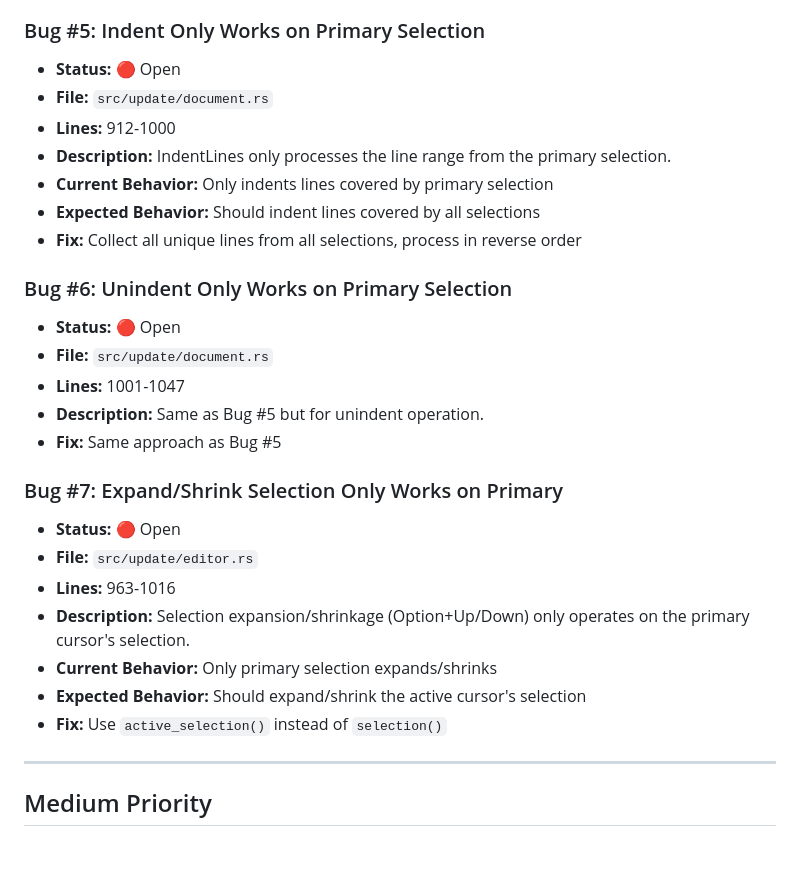
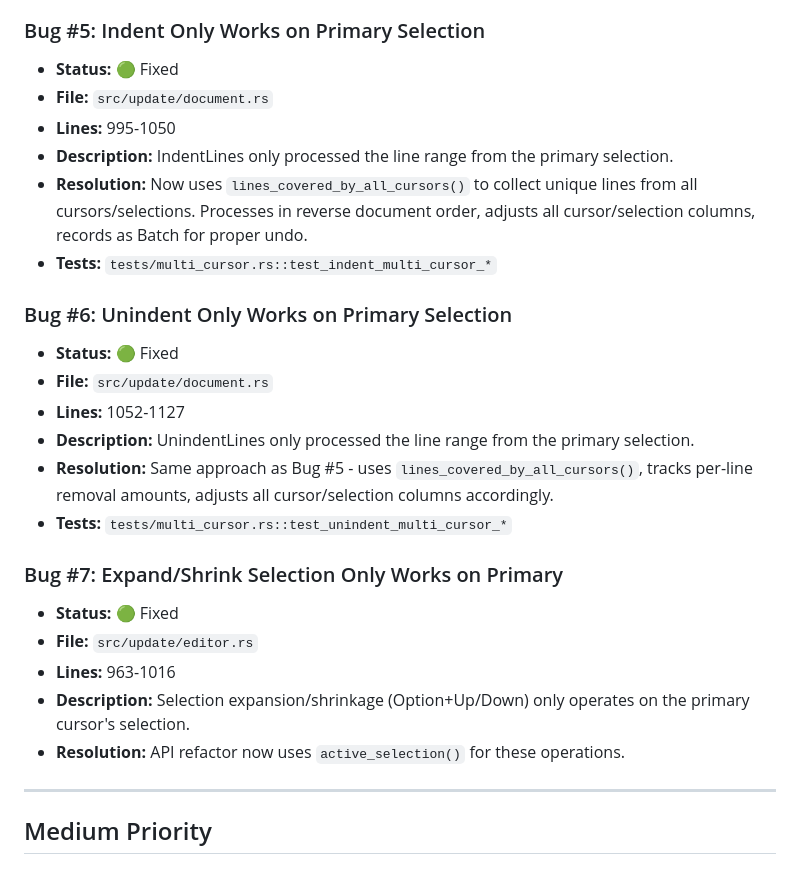
Before and after one commit to HelgeSverre/token, a Markdown page: docs/multi-cursor-bugtracker.md, the part around one of its changes. GitHub-like rendering.

```diff
--- a/docs/multi-cursor-bugtracker.md
+++ b/docs/multi-cursor-bugtracker.md
@@ -46,29 +73,27 @@ This document tracks known issues where the editor assumes single-cursor behavio
 - **Fix:** Iterate over all cursors in reverse document order
 
 ### Bug #5: Indent Only Works on Primary Selection
-- **Status:** 🔴 Open
+- **Status:** 🟢 Fixed
 - **File:** `src/update/document.rs`
-- **Lines:** 912-1000
-- **Description:** IndentLines only processes the line range from the primary selection.
-- **Current Behavior:** Only indents lines covered by primary selection
-- **Expected Behavior:** Should indent lines covered by all selections
-- **Fix:** Collect all unique lines from all selections, process in reverse order
+- **Lines:** 995-1050
+- **Description:** IndentLines only processed the line range from the primary selection.
+- **Resolution:** Now uses `lines_covered_by_all_cursors()` to collect unique lines from all cursors/selections. Processes in reverse document order, adjusts all cursor/selection columns, records as Batch for proper undo.
+- **Tests:** `tests/multi_cursor.rs::test_indent_multi_cursor_*`
 
 ### Bug #6: Unindent Only Works on Primary Selection
-- **Status:** 🔴 Open
+- **Status:** 🟢 Fixed
 - **File:** `src/update/document.rs`
-- **Lines:** 1001-1047
-- **Description:** Same as Bug #5 but for unindent operation.
-- **Fix:** Same approach as Bug #5
+- **Lines:** 1052-1127
+- **Description:** UnindentLines only processed the line range from the primary selection.
+- **Resolution:** Same approach as Bug #5 - uses `lines_covered_by_all_cursors()`, tracks per-line removal amounts, adjusts all cursor/selection columns accordingly.
+- **Tests:** `tests/multi_cursor.rs::test_unindent_multi_cursor_*`
 
 ### Bug #7: Expand/Shrink Selection Only Works on Primary
-- **Status:** 🔴 Open
+- **Status:** 🟢 Fixed
 - **File:** `src/update/editor.rs`
 - **Lines:** 963-1016
 - **Description:** Selection expansion/shrinkage (Option+Up/Down) only operates on the primary cursor's selection.
-- **Current Behavior:** Only primary selection expands/shrinks
-- **Expected Behavior:** Should expand/shrink the active cursor's selection
-- **Fix:** Use `active_selection()` instead of `selection()`
+- **Resolution:** API refactor now uses `active_selection()` for these operations.
 
 ---
 
```
Also changed, not shown: other parts of docs/multi-cursor-bugtracker.md (+70 -25 lines), docs/CHANGELOG.md (+36 -0 lines).
